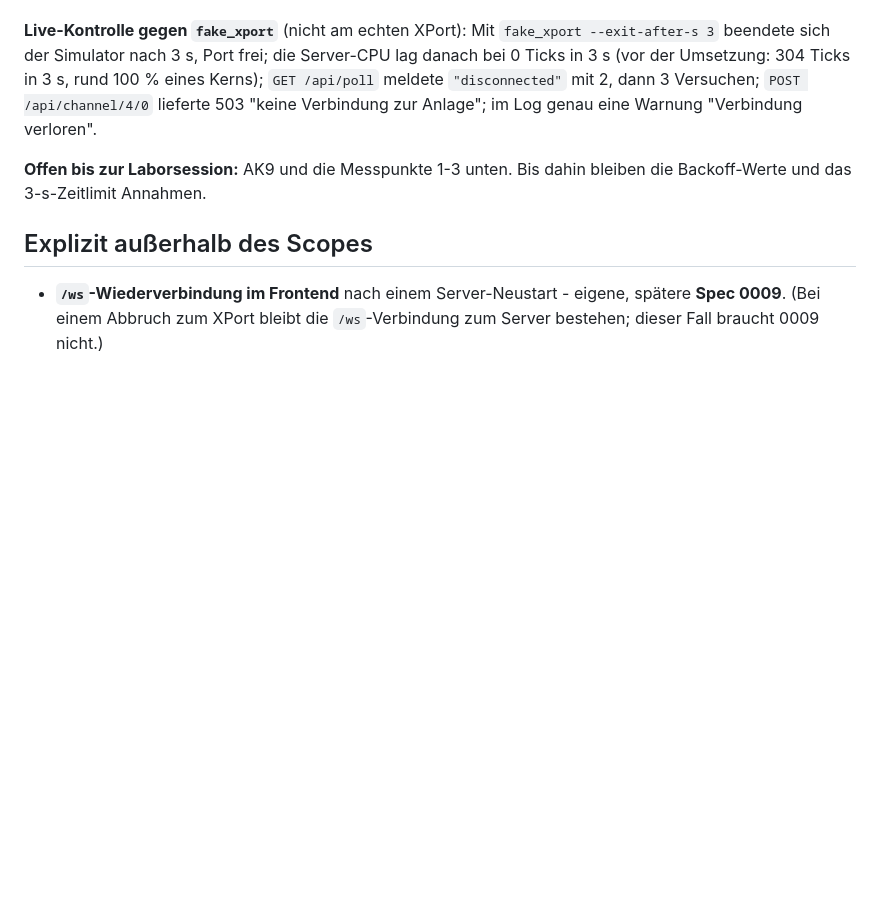
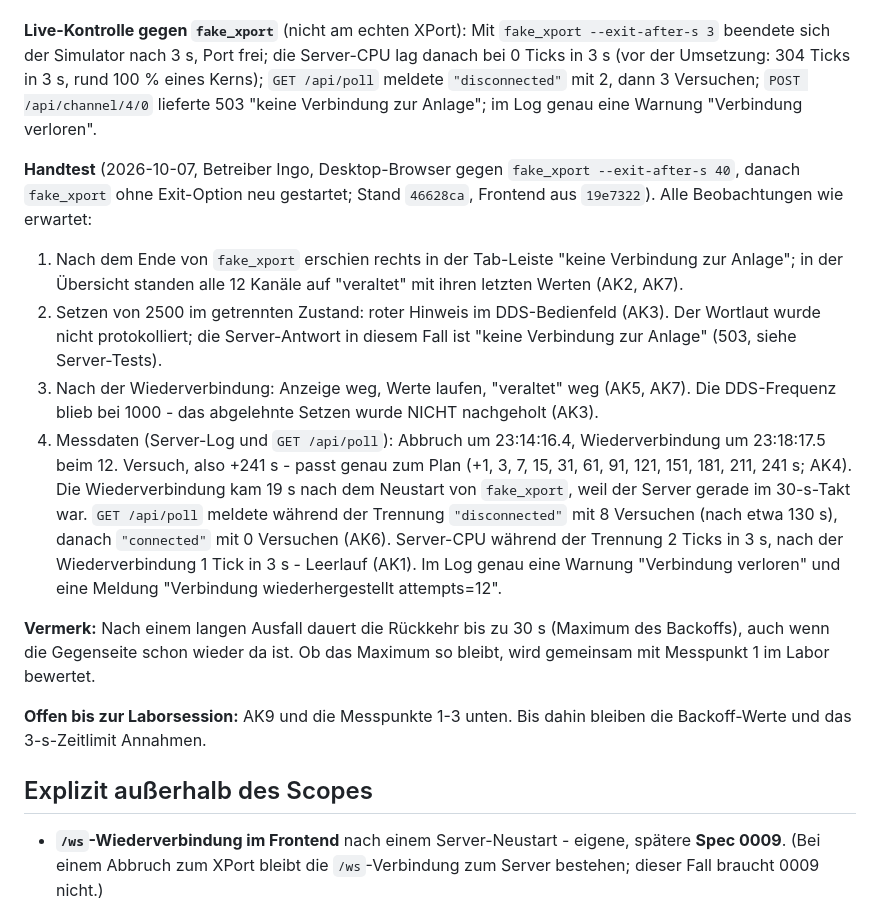
Before and after one commit to ingo181/optobusctlab, a Markdown page: specs/0008-verbindungsverlust.md, the part around the change. GitHub-like rendering; blank space fills up the shorter version.

Commit message:
Spec 0008: record operator hand test (connection loss and return)
fake_xport --exit-after-s 40, then restarted without the option: notice
"keine Verbindung zur Anlage" in the tab bar and all 12 channels stale
with last values; setting 2500 while disconnected showed a red notice
and was not resent after reconnect (DDS stayed at 1000); after the
reconnect notice gone, values live, stale gone. Loss 23:14:16.4,
reconnect 23:18:17.5 at the 12th attempt (+241 s, as planned), 19 s
after the restart due to the 30 s step; server CPU idle throughout.
Note: return after a long outage takes up to 30 s; the maximum is
assessed together with lab point 1.

Co-Authored-By: Claude Opus 5.5 <noreply@anthropic.com>

```diff
--- a/specs/0008-verbindungsverlust.md
+++ b/specs/0008-verbindungsverlust.md
@@ -276,6 +276,36 @@ frei; die Server-CPU lag danach bei 0 Ticks in 3 s (vor der Umsetzung:
 503 "keine Verbindung zur Anlage"; im Log genau eine Warnung "Verbindung
 verloren".
 
+**Handtest** (2026-10-07, Betreiber Ingo, Desktop-Browser gegen
+`fake_xport --exit-after-s 40`, danach `fake_xport` ohne Exit-Option neu
+gestartet; Stand `46628ca`, Frontend aus `19e7322`). Alle Beobachtungen wie
+erwartet:
+
+1. Nach dem Ende von `fake_xport` erschien rechts in der Tab-Leiste "keine
+   Verbindung zur Anlage"; in der Übersicht standen alle 12 Kanäle auf
+   "veraltet" mit ihren letzten Werten (AK2, AK7).
+2. Setzen von 2500 im getrennten Zustand: roter Hinweis im
+   DDS-Bedienfeld (AK3). Der Wortlaut wurde nicht protokolliert; die
+   Server-Antwort in diesem Fall ist "keine Verbindung zur Anlage" (503,
+   siehe Server-Tests).
+3. Nach der Wiederverbindung: Anzeige weg, Werte laufen, "veraltet" weg
+   (AK5, AK7). Die DDS-Frequenz blieb bei 1000 - das abgelehnte Setzen
+   wurde NICHT nachgeholt (AK3).
+4. Messdaten (Server-Log und `GET /api/poll`): Abbruch um 23:14:16.4,
+   Wiederverbindung um 23:18:17.5 beim 12. Versuch, also +241 s - passt
+   genau zum Plan (+1, 3, 7, 15, 31, 61, 91, 121, 151, 181, 211, 241 s;
+   AK4). Die Wiederverbindung kam 19 s nach dem Neustart von `fake_xport`,
+   weil der Server gerade im 30-s-Takt war. `GET /api/poll` meldete
+   während der Trennung `"disconnected"` mit 8 Versuchen (nach etwa
+   130 s), danach `"connected"` mit 0 Versuchen (AK6). Server-CPU während
+   der Trennung 2 Ticks in 3 s, nach der Wiederverbindung 1 Tick in 3 s -
+   Leerlauf (AK1). Im Log genau eine Warnung "Verbindung verloren" und
+   eine Meldung "Verbindung wiederhergestellt attempts=12".
+
+**Vermerk:** Nach einem langen Ausfall dauert die Rückkehr bis zu 30 s
+(Maximum des Backoffs), auch wenn die Gegenseite schon wieder da ist. Ob
+das Maximum so bleibt, wird gemeinsam mit Messpunkt 1 im Labor bewertet.
+
 **Offen bis zur Laborsession:** AK9 und die Messpunkte 1-3 unten. Bis
 dahin bleiben die Backoff-Werte und das 3-s-Zeitlimit Annahmen.
 
```
